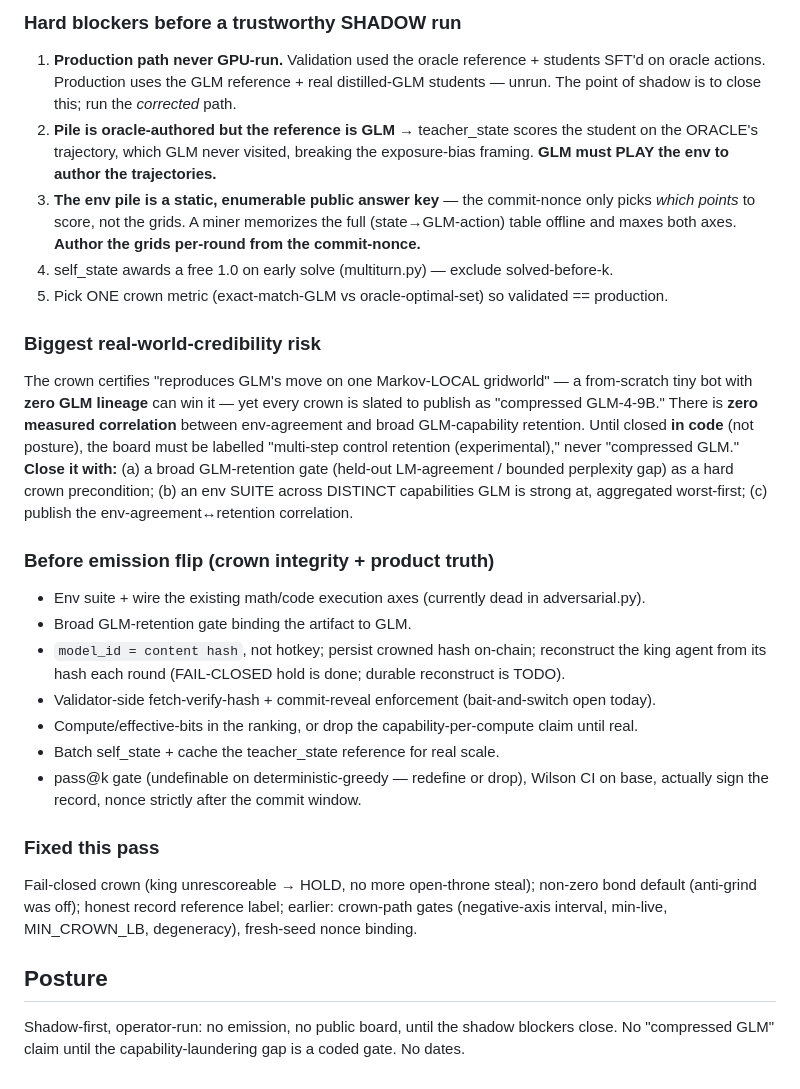
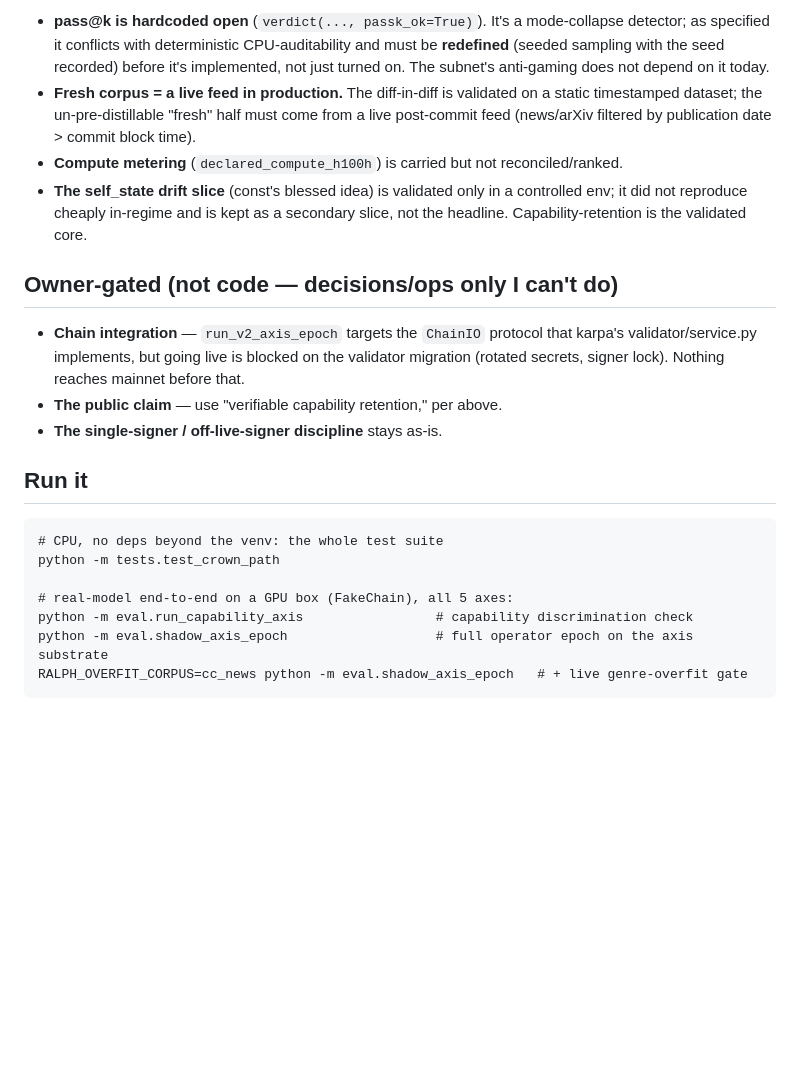
Before and after one commit to RalphLabsAI/ralph-v2, a Markdown page: docs/ship-status.md, the part around one of its changes. GitHub-like rendering; blank space fills up the shorter version.

````diff
--- a/docs/ship-status.md
+++ b/docs/ship-status.md
@@ -67,44 +75,32 @@ fatal; all are fixable; three block a meaningful shadow and ~a dozen block emiss
 
-### Hard blockers before a trustworthy SHADOW run
-1. **Production path never GPU-run.** Validation used the oracle reference + students SFT'd
-   on oracle actions. Production uses the GLM reference + real distilled-GLM students —
-   unrun. The point of shadow is to close this; run the *corrected* path.
-2. **Pile is oracle-authored but the reference is GLM** → teacher_state scores the student
-   on the ORACLE's trajectory, which GLM never visited, breaking the exposure-bias framing.
-   **GLM must PLAY the env to author the trajectories.**
-3. **The env pile is a static, enumerable public answer key** — the commit-nonce only picks
-   *which points* to score, not the grids. A miner memorizes the full (state→GLM-action)
-   table offline and maxes both axes. **Author the grids per-round from the commit-nonce.**
-4. self_state awards a free 1.0 on early solve (multiturn.py) — exclude solved-before-k.
-5. Pick ONE crown metric (exact-match-GLM vs oracle-optimal-set) so validated == production.
+- **pass@k is hardcoded open** (`verdict(..., passk_ok=True)`). It's a mode-collapse
+  detector; as specified it conflicts with deterministic CPU-auditability and must be
+  **redefined** (seeded sampling with the seed recorded) before it's implemented, not just
+  turned on. The subnet's anti-gaming does not depend on it today.
+- **Fresh corpus = a live feed in production.** The diff-in-diff is validated on a static
+  timestamped dataset; the un-pre-distillable "fresh" half must come from a live post-commit
+  feed (news/arXiv filtered by publication date > commit block time).
+- **Compute metering** (`declared_compute_h100h`) is carried but not reconciled/ranked.
+- **The self_state drift slice** (const's blessed idea) is validated only in a controlled
+  env; it did not reproduce cheaply in-regime and is kept as a secondary slice, not the
+  headline. Capability-retention is the validated core.
 
-### Biggest real-world-credibility risk
-The crown certifies "reproduces GLM's move on one Markov-LOCAL gridworld" — a from-scratch
-tiny bot with **zero GLM lineage** can win it — yet every crown is slated to publish as
-"compressed GLM-4-9B." There is **zero measured correlation** between env-agreement and
-broad GLM-capability retention. Until closed **in code** (not posture), the board must be
-labelled "multi-step control retention (experimental)," never "compressed GLM."
-**Close it with:** (a) a broad GLM-retention gate (held-out LM-agreement / bounded
-perplexity gap) as a hard crown precondition; (b) an env SUITE across DISTINCT capabilities
-GLM is strong at, aggregated worst-first; (c) publish the env-agreement↔retention correlation.
+## Owner-gated (not code — decisions/ops only I can't do)
 
-### Before emission flip (crown integrity + product truth)
-- Env suite + wire the existing math/code execution axes (currently dead in adversarial.py).
-- Broad GLM-retention gate binding the artifact to GLM.
-- `model_id = content hash`, not hotkey; persist crowned hash on-chain; reconstruct the king
-  agent from its hash each round (FAIL-CLOSED hold is done; durable reconstruct is TODO).
-- Validator-side fetch-verify-hash + commit-reveal enforcement (bait-and-switch open today).
-- Compute/effective-bits in the ranking, or drop the capability-per-compute claim until real.
-- Batch self_state + cache the teacher_state reference for real scale.
-- pass@k gate (undefinable on deterministic-greedy — redefine or drop), Wilson CI on base,
-  actually sign the record, nonce strictly after the commit window.
+- **Chain integration** — `run_v2_axis_epoch` targets the `ChainIO` protocol that karpa's
+  validator/service.py implements, but going live is blocked on the validator migration
+  (rotated secrets, signer lock). Nothing reaches mainnet before that.
+- **The public claim** — use "verifiable capability retention," per above.
+- **The single-signer / off-live-signer discipline** stays as-is.
 
-### Fixed this pass
-Fail-closed crown (king unrescoreable → HOLD, no more open-throne steal); non-zero bond
-default (anti-grind was off); honest record reference label; earlier: crown-path gates
-(negative-axis interval, min-live, MIN_CROWN_LB, degeneracy), fresh-seed nonce binding.
+## Run it
 
-## Posture
+```
+# CPU, no deps beyond the venv: the whole test suite
+python -m tests.test_crown_path
 
-Shadow-first, operator-run: no emission, no public board, until the shadow blockers close.
-No "compressed GLM" claim until the capability-laundering gap is a coded gate. No dates.
+# real-model end-to-end on a GPU box (FakeChain), all 5 axes:
+python -m eval.run_capability_axis                 # capability discrimination check
+python -m eval.shadow_axis_epoch                   # full operator epoch on the axis substrate
+RALPH_OVERFIT_CORPUS=cc_news python -m eval.shadow_axis_epoch   # + live genre-overfit gate
+```
````
Also changed, not shown: other parts of docs/ship-status.md (+59 -51 lines).
